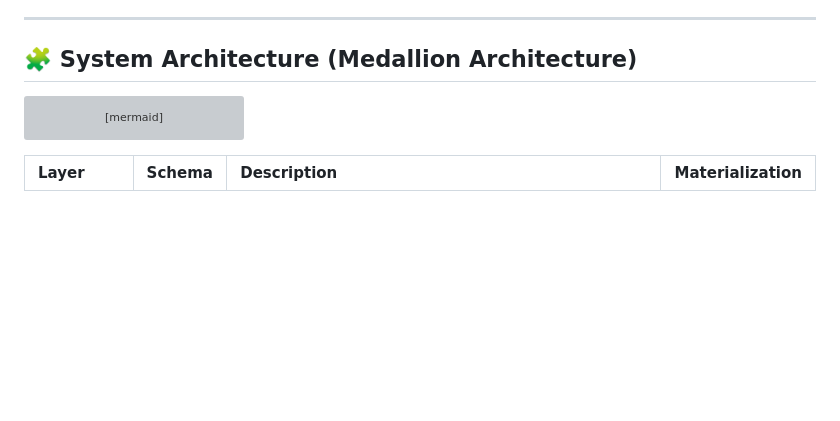
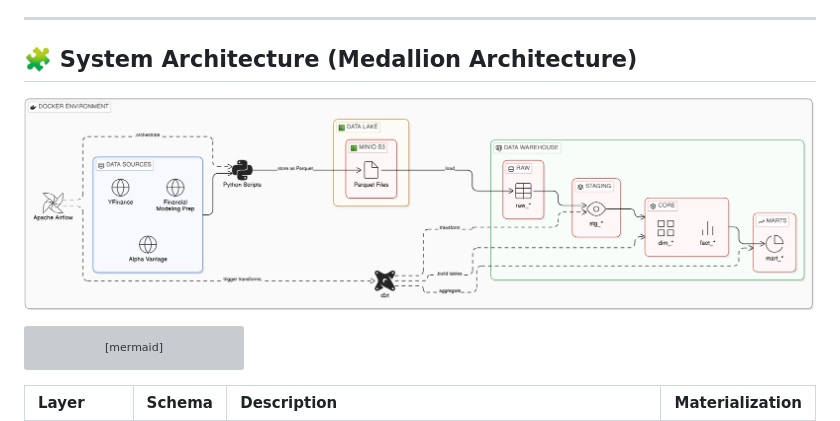
Before and after one commit to Hoawt2/building-stock-analytics-pipeline, a Markdown page: README.md, the part around the change. Rendered like a GitHub page; pictures changed too: docs/data_architecture.png (added); blank space fills up the shorter version; grey boxes are pictures that could not be loaded.

````diff
--- a/README.md
+++ b/README.md
@@ -12,6 +12,7 @@ A production-grade **ELT data pipeline** that fetches stock market data from mul
 ---
 
 ## 🧩 System Architecture (Medallion Architecture)
+![Data Architecture Diagram](./docs/data_architecture.png)
 
 ```mermaid
 graph TD;
````
Also changed, not shown: doc/Building-DW-with-Airflow-Python-for-IMDB.drawio (2).png (deleted), 1 other file.
